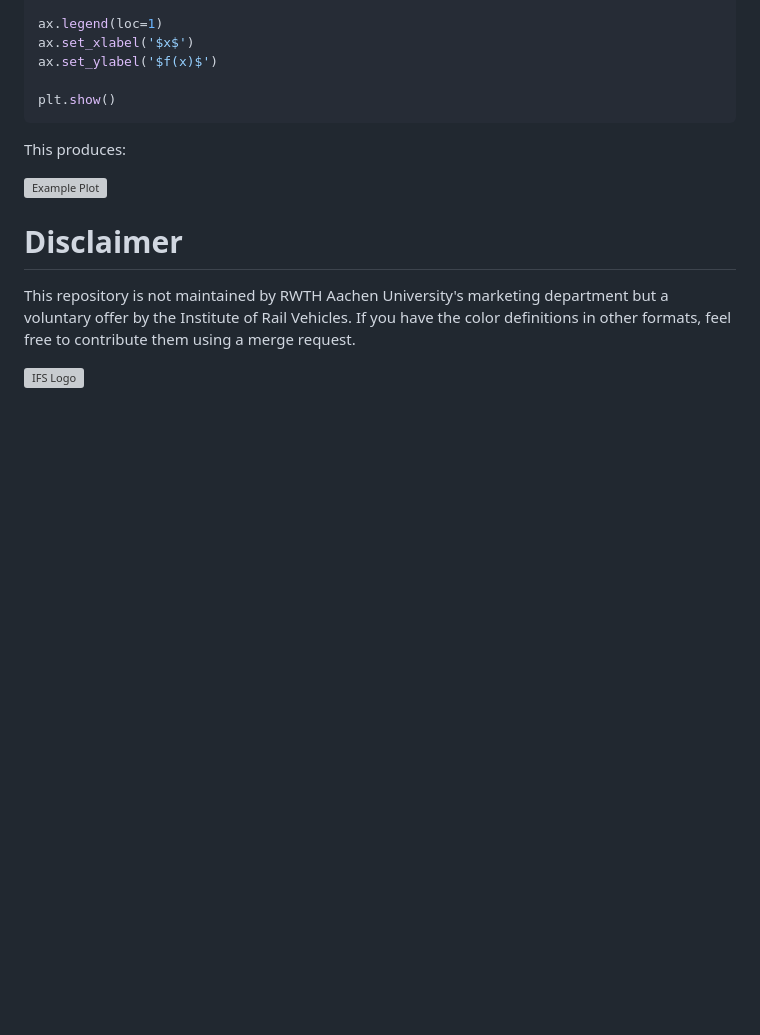
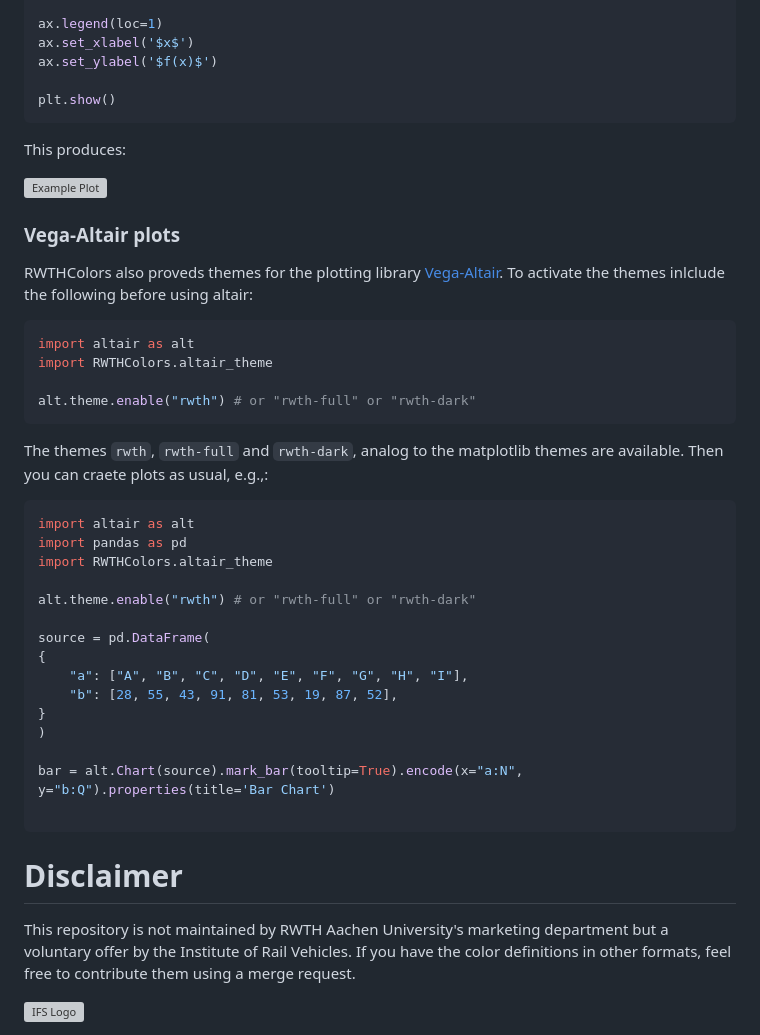
Before and after one commit to ifs-rwth-aachen/RWTH-Colors, a Markdown page: README.md, the part around the change. GitHub-like rendering; blank space fills up the shorter version; grey boxes are pictures that could not be loaded.

Commit message:
Add info about altair theme to README

````diff
--- a/README.md
+++ b/README.md
@@ -139,6 +139,35 @@ This produces:
 
 ![Example Plot](Python/rwth-colors/tests/output/plot.png)
 
+### Vega-Altair plots
+RWTHColors also proveds themes for the plotting library [Vega-Altair](https://altair-viz.github.io/). To activate the themes inlclude the following before using altair:
+
+```python
+import altair as alt
+import RWTHColors.altair_theme
+
+alt.theme.enable("rwth") # or "rwth-full" or "rwth-dark"
+```
+
+The themes `rwth`, `rwth-full` and `rwth-dark`, analog to the matplotlib themes are available. Then you can craete plots as usual, e.g.,:
+
+```python
+import altair as alt
+import pandas as pd
+import RWTHColors.altair_theme
+
+alt.theme.enable("rwth") # or "rwth-full" or "rwth-dark"
+
+source = pd.DataFrame(
+{
+    "a": ["A", "B", "C", "D", "E", "F", "G", "H", "I"],
+    "b": [28, 55, 43, 91, 81, 53, 19, 87, 52],
+}
+)
+
+bar = alt.Chart(source).mark_bar(tooltip=True).encode(x="a:N", y="b:Q").properties(title='Bar Chart')
+
+```
 
 <!-- CONTACT -->
 # Disclaimer
````
